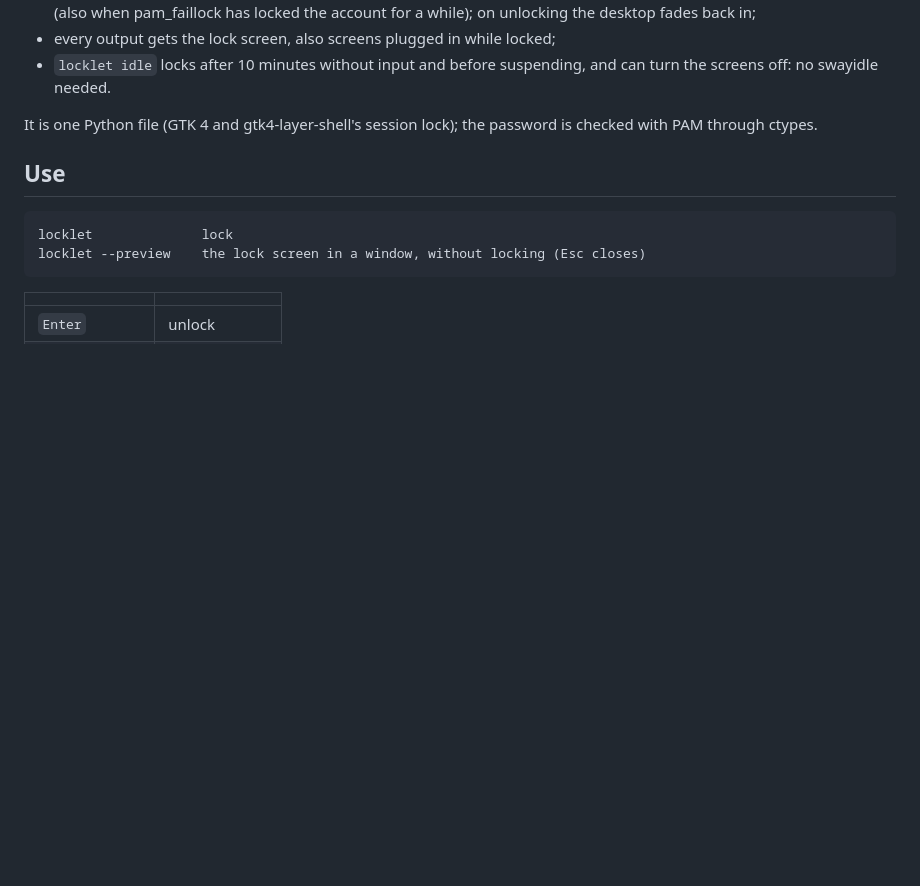
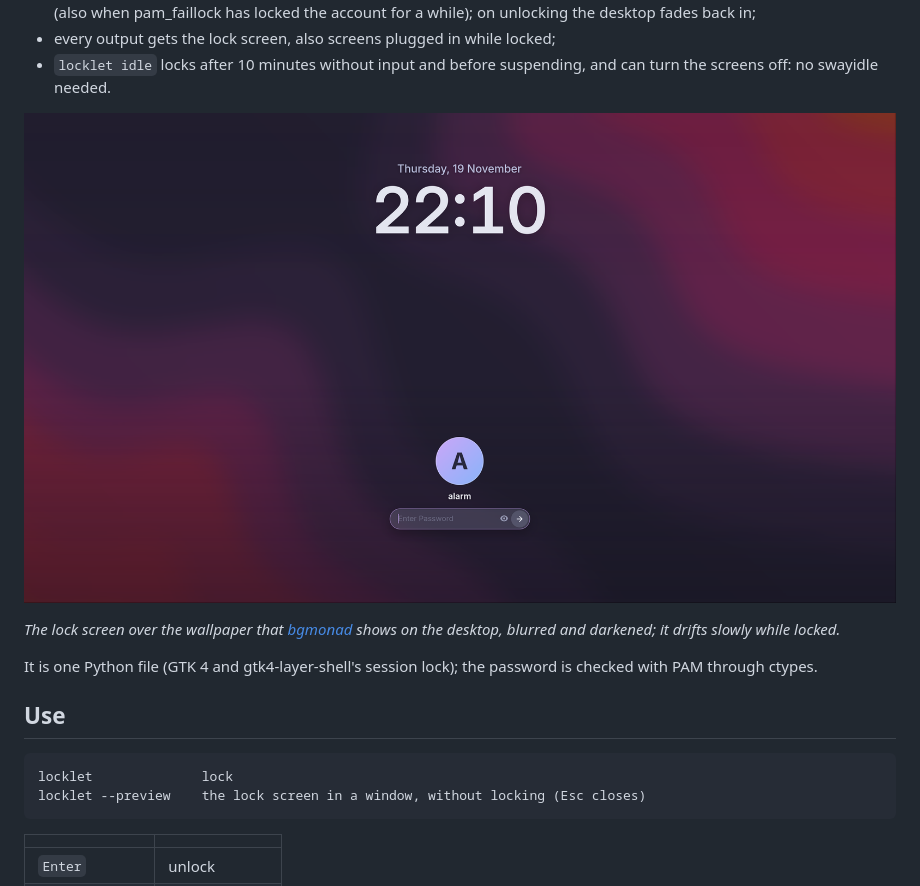
Before and after one commit to prietus/locklet, a Markdown page: README.md, the part around the change. Drawn GitHub-style; pictures changed too: docs/screenshot.png (added); blank space fills up the shorter version.

Commit message:
README: a screenshot of the lock screen
Co-Authored-By: Claude Opus 5.5 <noreply@anthropic.com>

```diff
--- a/README.md
+++ b/README.md
@@ -19,6 +19,12 @@ in the family of [shotlet](https://github.com/prietus/shotlet),
 - every output gets the lock screen, also screens plugged in while locked;
 - `locklet idle` locks after 10 minutes without input and before
   suspending, and can turn the screens off: no swayidle needed.
+
+![locklet: the date and the clock over bgmonad's wallpaper, blurred and darkened, with the avatar, the name and the password field below](docs/screenshot.png)
+
+*The lock screen over the wallpaper that
+[bgmonad](https://github.com/prietus/bgmonad) shows on the desktop, blurred
+and darkened; it drifts slowly while locked.*
 
 It is one Python file (GTK 4 and gtk4-layer-shell's session lock); the
 password is checked with PAM through ctypes.
```
